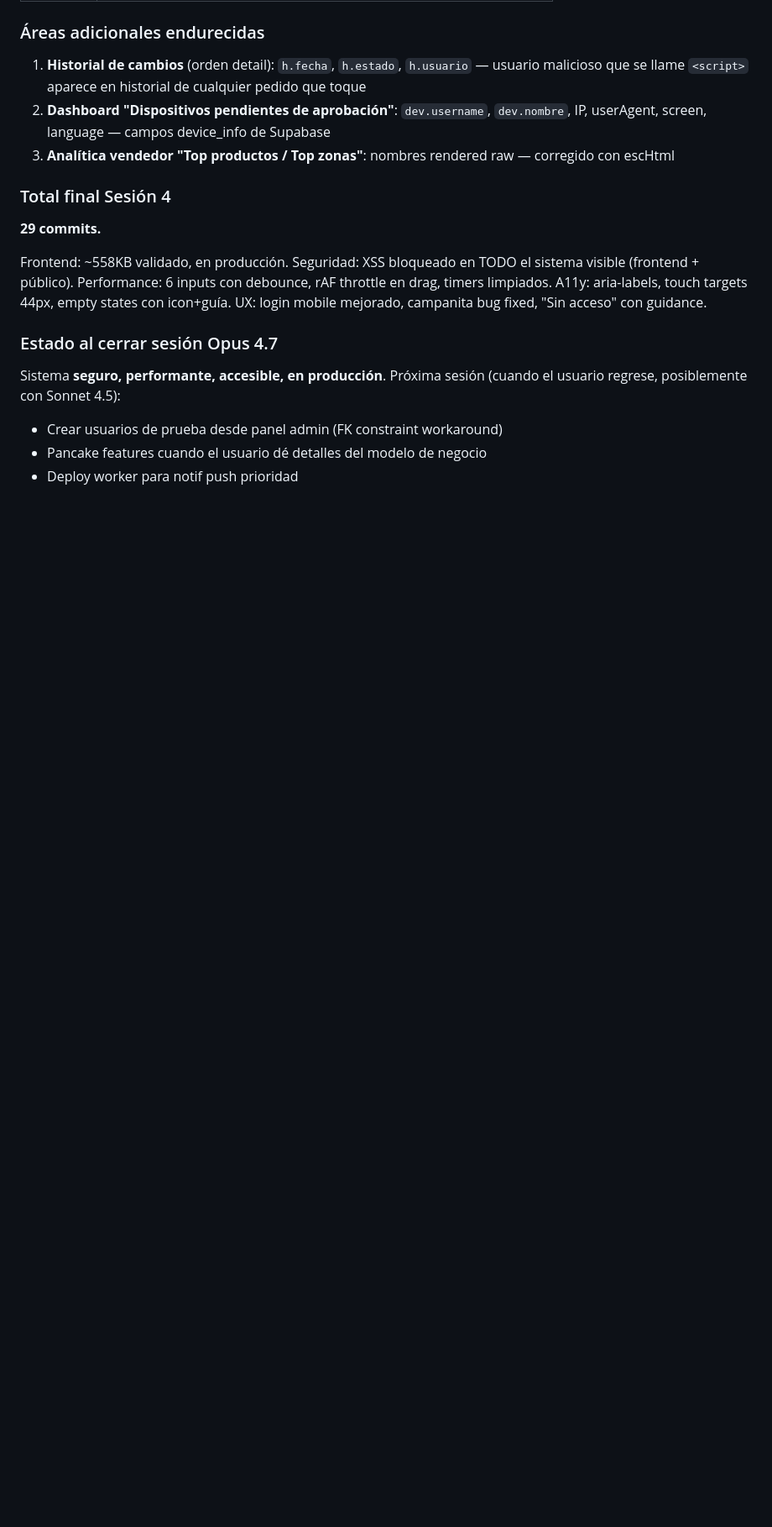
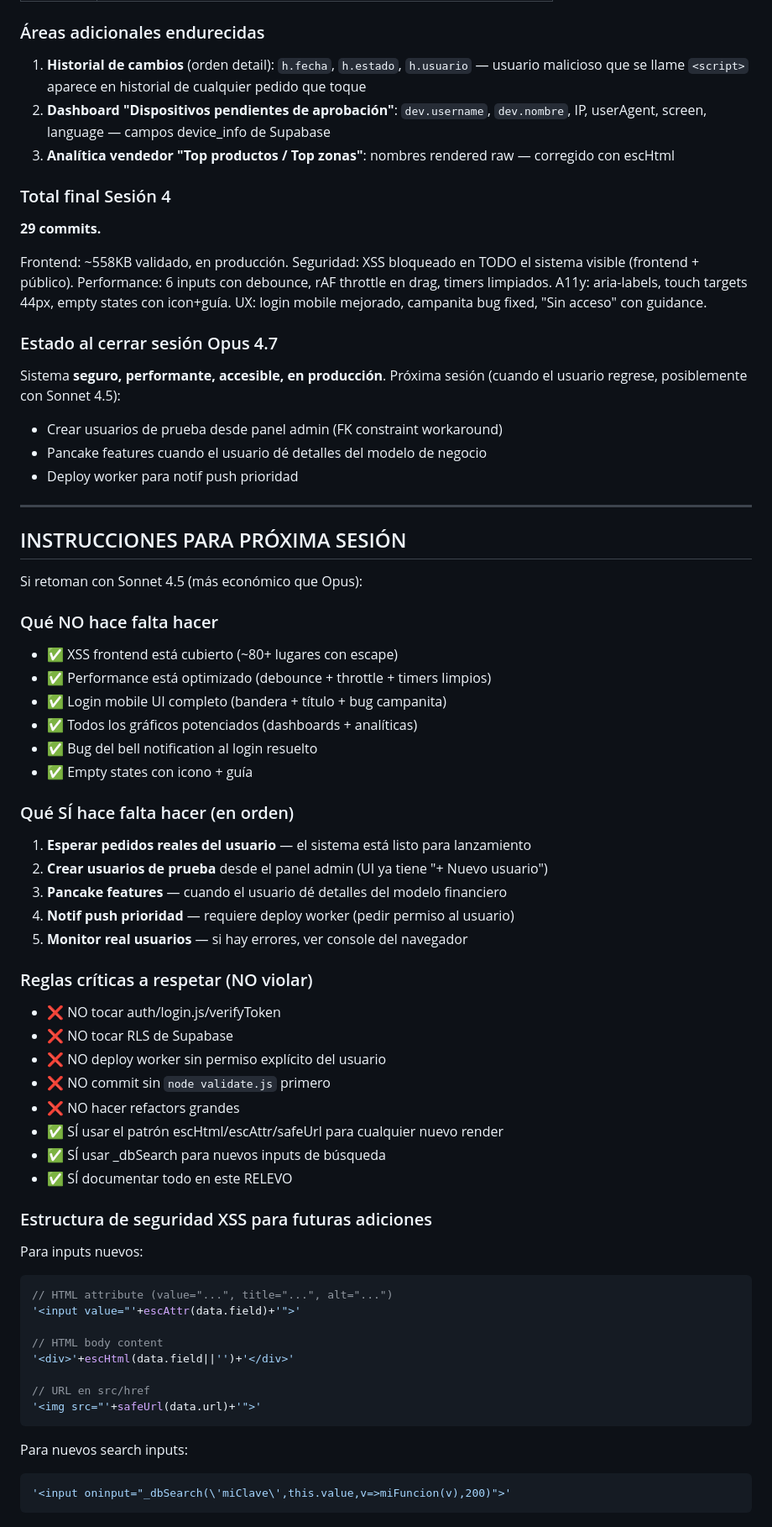
Before and after one commit to iporaveparaguay/iporave-sistema, a Markdown page: .agentes/RELEVO_CLAUDE_2026-05-14_SESION4.md, the part around the change. Shown at 84% size. GitHub-like rendering; blank space fills up the shorter version.

Commit message:
docs: RELEVO + instrucciones para proxima sesion Sonnet 4.5

````diff
--- a/.agentes/RELEVO_CLAUDE_2026-05-14_SESION4.md
+++ b/.agentes/RELEVO_CLAUDE_2026-05-14_SESION4.md
@@ -1107,3 +1107,53 @@ Próxima sesión (cuando el usuario regrese, posiblemente con Sonnet 4.5):
 - Crear usuarios de prueba desde panel admin (FK constraint workaround)
 - Pancake features cuando el usuario dé detalles del modelo de negocio
 - Deploy worker para notif push prioridad
+
+---
+
+## INSTRUCCIONES PARA PRÓXIMA SESIÓN
+
+Si retoman con Sonnet 4.5 (más económico que Opus):
+
+### Qué NO hace falta hacer
+- ✅ XSS frontend está cubierto (~80+ lugares con escape)
+- ✅ Performance está optimizado (debounce + throttle + timers limpios)
+- ✅ Login mobile UI completo (bandera + título + bug campanita)
+- ✅ Todos los gráficos potenciados (dashboards + analíticas)
+- ✅ Bug del bell notification al login resuelto
+- ✅ Empty states con icono + guía
+
+### Qué SÍ hace falta hacer (en orden)
+1. **Esperar pedidos reales del usuario** — el sistema está listo para lanzamiento
+2. **Crear usuarios de prueba** desde el panel admin (UI ya tiene "+ Nuevo usuario")
+3. **Pancake features** — cuando el usuario dé detalles del modelo financiero
+4. **Notif push prioridad** — requiere deploy worker (pedir permiso al usuario)
+5. **Monitor real usuarios** — si hay errores, ver console del navegador
+
+### Reglas críticas a respetar (NO violar)
+- ❌ NO tocar auth/login.js/verifyToken
+- ❌ NO tocar RLS de Supabase
+- ❌ NO deploy worker sin permiso explícito del usuario
+- ❌ NO commit sin `node validate.js` primero
+- ❌ NO hacer refactors grandes
+- ✅ SÍ usar el patrón escHtml/escAttr/safeUrl para cualquier nuevo render
+- ✅ SÍ usar _dbSearch para nuevos inputs de búsqueda
+- ✅ SÍ documentar todo en este RELEVO
+
+### Estructura de seguridad XSS para futuras adiciones
+
+Para inputs nuevos:
+```js
+// HTML attribute (value="...", title="...", alt="...")
+'<input value="'+escAttr(data.field)+'">'
+
+// HTML body content
+'<div>'+escHtml(data.field||'')+'</div>'
+
+// URL en src/href
+'<img src="'+safeUrl(data.url)+'">'
+```
+
+Para nuevos search inputs:
+```js
+'<input oninput="_dbSearch(\'miClave\',this.value,v=>miFuncion(v),200)">'
+```
````
